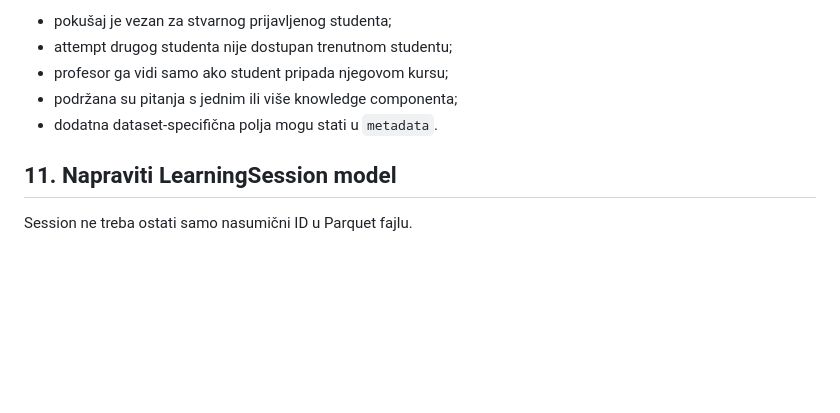
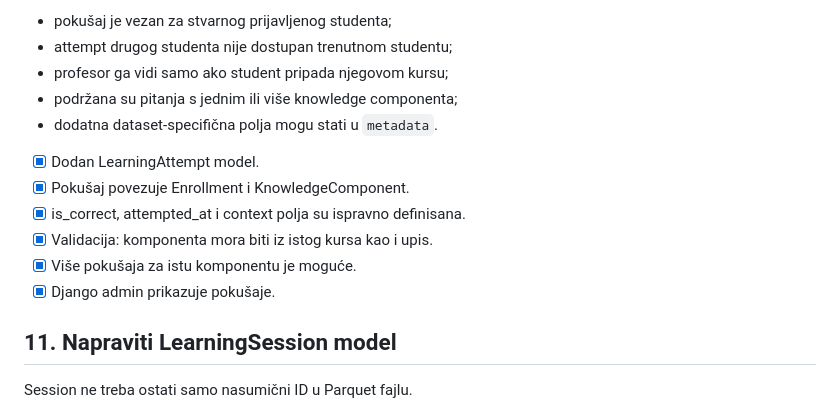
Before and after one commit to atarik23/uchko-adaptive-learning, a Markdown page: docs/tasks_7_9.md, the part around the change. GitHub-like rendering; blank space fills up the shorter version.

```diff
--- a/docs/tasks_7_9.md
+++ b/docs/tasks_7_9.md
@@ -420,6 +420,13 @@ Acceptance criteria:
 * podržana su pitanja s jednim ili više knowledge componenta;
 * dodatna dataset-specifična polja mogu stati u `metadata`.
 
+- [x] Dodan LearningAttempt model.
+- [x] Pokušaj povezuje Enrollment i KnowledgeComponent.
+- [x] is_correct, attempted_at i context polja su ispravno definisana.
+- [x] Validacija: komponenta mora biti iz istog kursa kao i upis.
+- [x] Više pokušaja za istu komponentu je moguće.
+- [x] Django admin prikazuje pokušaje.
+
 ## 11. Napraviti LearningSession model
 
 Session ne treba ostati samo nasumični ID u Parquet fajlu.
```
